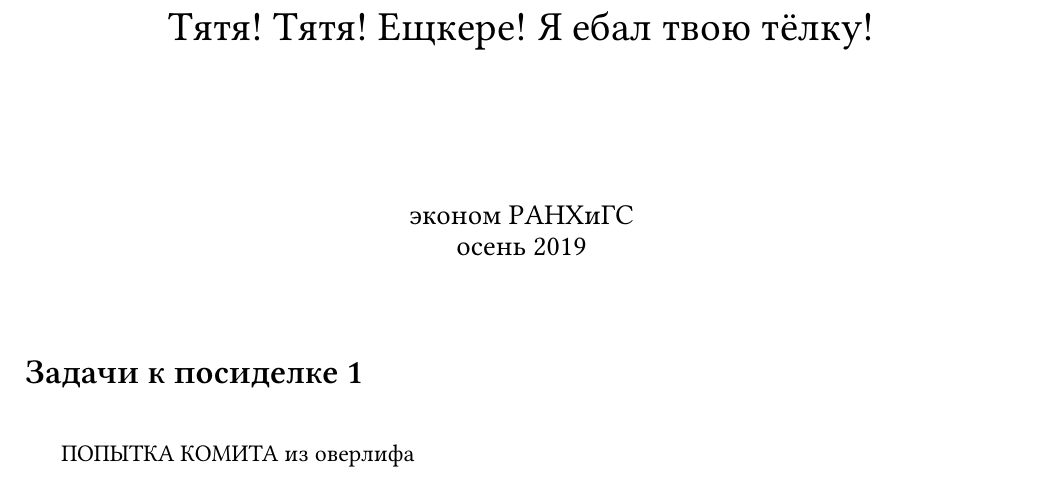
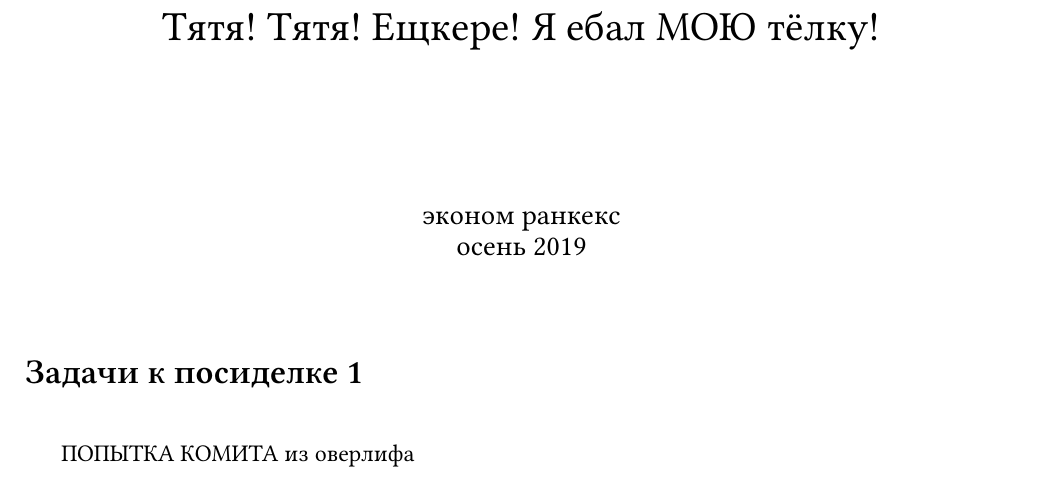
Before and after one commit to FUlyankin/neural_nets_prob, a LaTeX document (tasks_1.tex): part of page 1 of 5, cut so that both start at the same text. Compiled offline with XeLaTeX; a missing font is replaced by an installed copy or a similar font.

Commit message:
hello from ahmed

```diff
--- a/tasks_1.tex
+++ b/tasks_1.tex
@@ -107,8 +107,8 @@
 % \listoftodos --- печатает все поставленные \todo'шки
 
 
-\title{Тятя! Тятя! Ещкере! Я ебал твою тёлку!}
-\date{эконом РАНХиГС \\ осень 2019}
+\title{Тятя! Тятя! Ещкере! Я ебал МОЮ тёлку!}
+\date{эконом ранкекс \\ осень 2019}
 \author{ }
 
 \begin{document}
```
